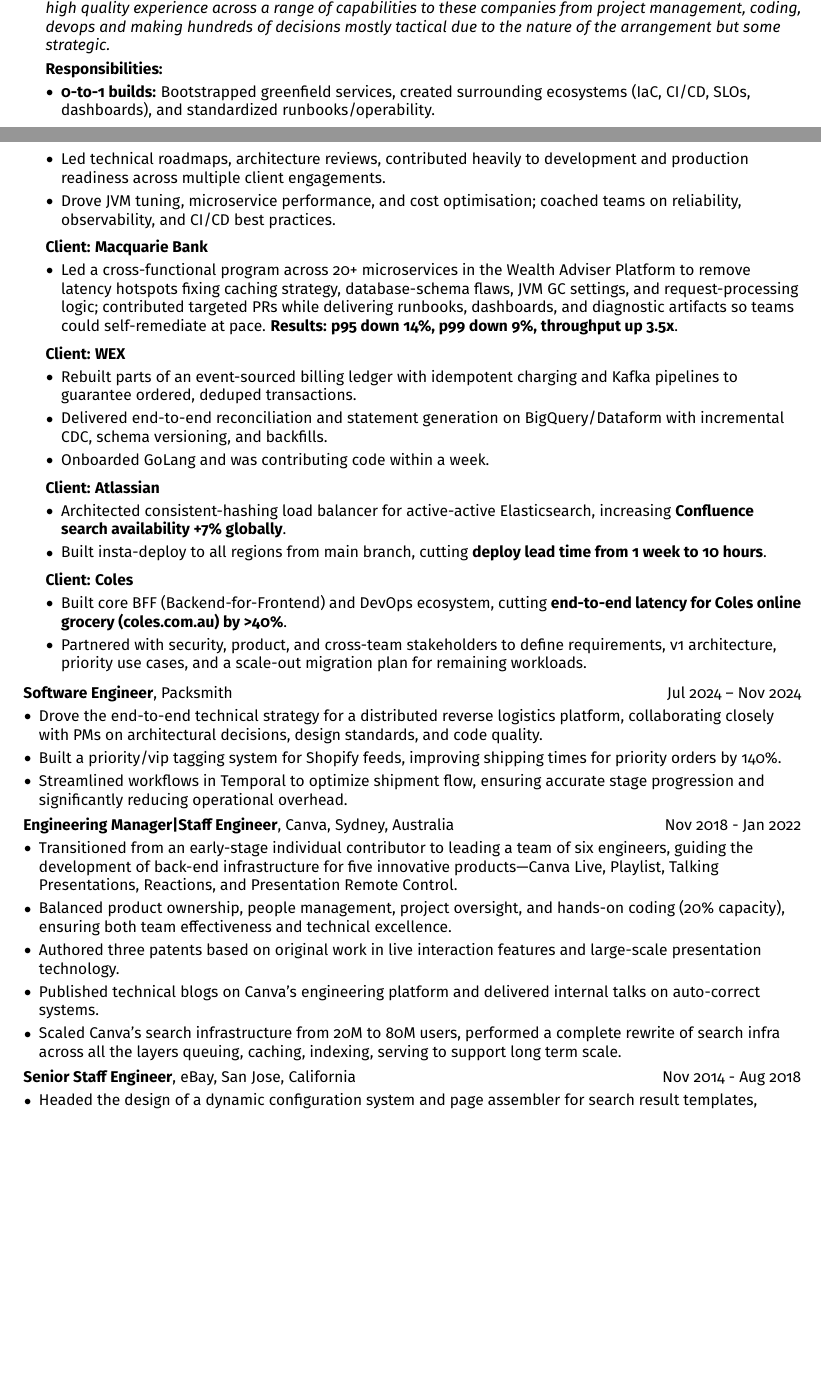
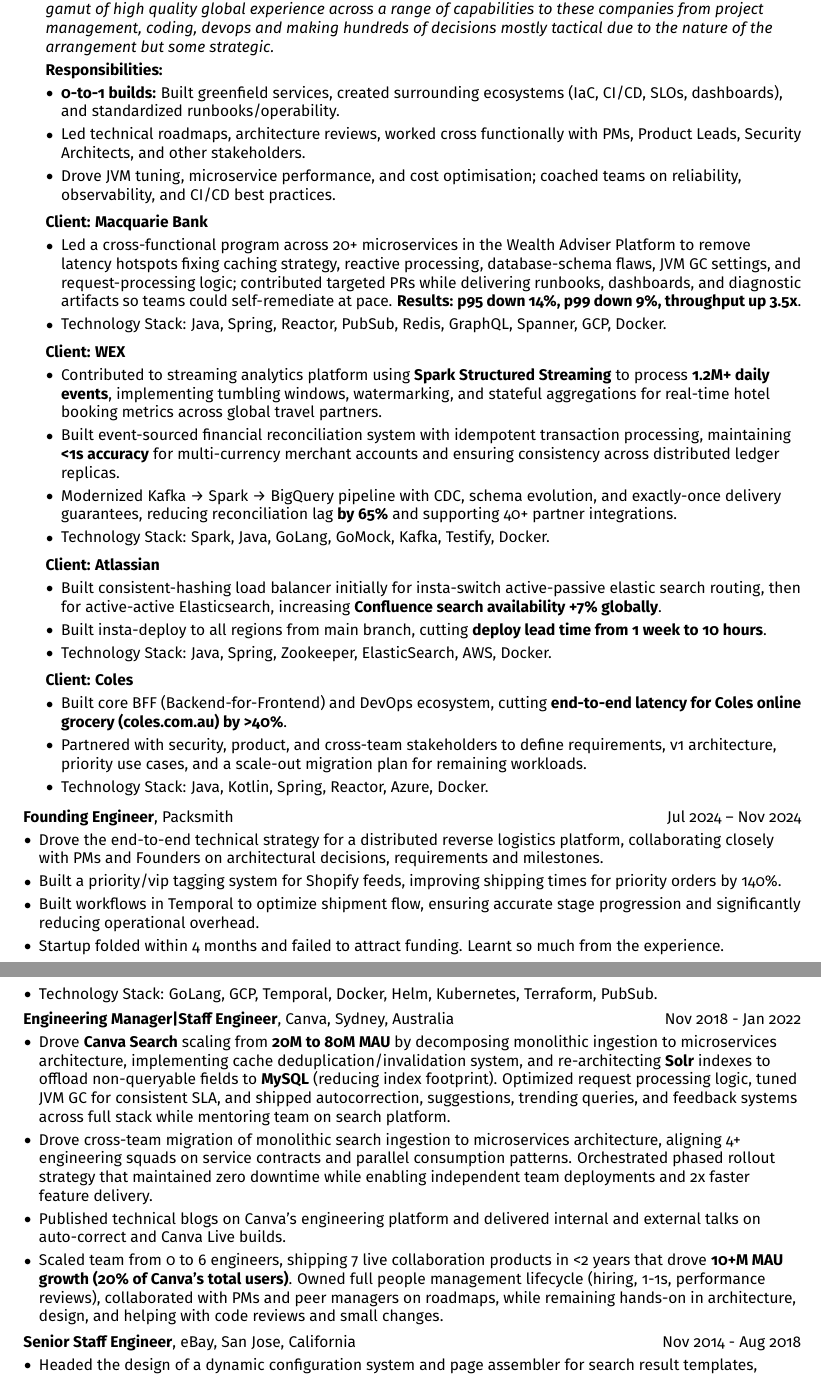
Before and after one commit to crazysoftwarecoder/LaTeX-resume, a LaTeX document (AshwanthFernando.tex): two parts of pages 1 and 2 of 3 before the commit and two parts of pages 2 and 3 of 4 after it, joined at a grey line, cut so that both start at the same text, the shorter picture padded with empty space. The pictures show the PDF file AshwanthFernando-Australia.pdf that the author committed with the source.

Commit message:
Updated latest

```diff
--- a/AshwanthFernando.tex
+++ b/AshwanthFernando.tex
@@ -294,8 +301,8 @@
                 itemsep=0pt,
                 leftmargin=0 cm + 10pt + 0.5cm
             ]
-                \item \textbf{0-to-1 builds:} Bootstrapped greenfield services, created surrounding ecosystems (IaC, CI/CD, SLOs, dashboards), and standardized runbooks/operability.
-                \item Led technical roadmaps, architecture reviews, contributed heavily to development and production readiness across multiple client engagements.
+                \item \textbf{0-to-1 builds:} Built greenfield services, created surrounding ecosystems (IaC, CI/CD, SLOs, dashboards), and standardized runbooks/operability.
+                \item Led technical roadmaps, architecture reviews, worked cross functionally with PMs, Product Leads, Security Architects, and other stakeholders.
                 \item Drove JVM tuning, microservice performance, and cost optimisation; coached teams on reliability, observability, and CI/CD best practices.
             \end{itemize}
 
@@ -308,7 +315,8 @@
                 itemsep=0pt,
                 leftmargin=0 cm + 10pt + 0.5cm
             ]
-                \item Led a cross-functional program across 20+ microservices in the Wealth Adviser Platform to remove latency hotspots fixing caching strategy, database-schema flaws, JVM GC settings, and request-processing logic; contributed targeted PRs while delivering runbooks, dashboards, and diagnostic artifacts so teams could self-remediate at pace. \textbf{Results: p95 down 14\%, p99 down 9\%, throughput up 3.5x}.
+                \item Led a cross-functional program across 20+ microservices in the Wealth Adviser Platform to remove latency hotspots fixing caching strategy, reactive processing, database-schema flaws, JVM GC settings, and request-processing logic; contributed targeted PRs while delivering runbooks, dashboards, and diagnostic artifacts so teams could self-remediate at pace. \textbf{Results: p95 down 14\%, p99 down 9\%, throughput up 3.5x}.
+                \item Technology Stack: Java, Spring, Reactor, PubSub, Redis, GraphQL, Spanner, GCP, Docker.
             \end{itemize}
 
             \vspace{0.10 cm}
@@ -320,9 +328,10 @@
                 itemsep=0pt,
                 leftmargin=0 cm + 10pt + 0.5cm
             ]
-                \item Rebuilt parts of an event-sourced billing ledger with idempotent charging and Kafka pipelines to guarantee ordered, deduped transactions.
-                \item Delivered end-to-end reconciliation and statement generation on BigQuery/Dataform with incremental CDC, schema versioning, and backfills.
-                \item Onboarded GoLang and was contributing code within a week.
+            \item Contributed to streaming analytics platform using \textbf{Spark Structured Streaming} to process \textbf{1.2M+ daily events}, implementing tumbling windows, watermarking, and stateful aggregations for real-time hotel booking metrics across global travel partners.
+            \item Built event-sourced financial reconciliation system with idempotent transaction processing, maintaining \textbf{<1s accuracy} for multi-currency merchant accounts and ensuring consistency across distributed ledger replicas.
+            \item Modernized Kafka → Spark → BigQuery pipeline with CDC, schema evolution, and exactly-once delivery guarantees, reducing reconciliation lag \textbf{by 65\%} and supporting 40+ partner integrations.
+            \item Technology Stack: Spark, Java, GoLang, GoMock, Kafka, Testify, Docker.
             \end{itemize}
 
             \vspace{0.10 cm}
@@ -334,8 +343,9 @@
                 itemsep=0pt,
                 leftmargin=0 cm + 10pt + 0.5cm
             ]
-                \item Architected consistent-hashing load balancer for active-active Elasticsearch, increasing \textbf{Confluence search availability +7\% globally}.
+                \item Built consistent-hashing load balancer initially for insta-switch active-passive elastic search routing, then for active-active Elasticsearch, increasing \textbf{Confluence search availability +7\% globally}.
                 \item Built insta-deploy to all regions from main branch, cutting \textbf{deploy lead time from 1 week to 10 hours}.
+                \item Technology Stack: Java, Spring, Zookeeper, ElasticSearch, AWS, Docker.
             \end{itemize}
 
             \vspace{0.10 cm}
@@ -349,6 +359,7 @@
             ]
                 \item Built core BFF (Backend-for-Frontend) and DevOps ecosystem, cutting \textbf{end-to-end latency for Coles online grocery (coles.com.au) by >40\%}.
                 \item Partnered with security, product, and cross-team stakeholders to define requirements, v1 architecture, priority use cases, and a scale-out migration plan for remaining workloads.
+                \item Technology Stack: Java, Kotlin, Spring, Reactor, Azure, Docker.
             \end{itemize}
         \end{onecolentry}
 
@@ -356,14 +367,16 @@
         \begin{twocolentry}{
             Jul 2024 – Nov 2024
         }
-            \textbf{Software Engineer}, Packsmith\end{twocolentry}
+            \textbf{Founding Engineer}, Packsmith\end{twocolentry}
 
         \vspace{0.10 cm}
         \begin{onecolentry}
             \begin{highlights}
-                \item Drove the end-to-end technical strategy for a distributed reverse logistics platform, collaborating closely with PMs on architectural decisions, design standards, and code quality.
+                \item Drove the end-to-end technical strategy for a distributed reverse logistics platform, collaborating closely with PMs and Founders on architectural decisions, requirements and milestones.
                 \item Built a priority/vip tagging system for Shopify feeds, improving shipping times for priority orders by 140\%.
-                \item Streamlined workflows in Temporal to optimize shipment flow, ensuring accurate stage progression and significantly reducing operational overhead.
+                \item Built workflows in Temporal to optimize shipment flow, ensuring accurate stage progression and significantly reducing operational overhead.
+                \item Startup folded within 4 months and failed to attract funding. Learnt so much from the experience.
+                \item Technology Stack: GoLang, GCP, Temporal, Docker, Helm, Kubernetes, Terraform, PubSub.
             \end{highlights}
         \end{onecolentry}
 
@@ -377,11 +390,10 @@
         \vspace{0.10 cm}
         \begin{onecolentry}
             \begin{highlights}
-                \item Transitioned from an early-stage individual contributor to leading a team of six engineers, guiding the development of back-end infrastructure for five innovative products—Canva Live, Playlist, Talking Presentations, Reactions, and Presentation Remote Control.
-                \item Balanced product ownership, people management, project oversight, and hands-on coding (20\% capacity), ensuring both team effectiveness and technical excellence.
-                \item Authored three patents based on original work in live interaction features and large-scale presentation technology.
-                \item Published technical blogs on Canva's engineering platform and delivered internal talks on auto-correct systems.
-                \item Scaled Canva's search infrastructure from 20M to 80M users, performed a complete rewrite of search infra across all the layers queuing, caching, indexing, serving to support long term scale.
+                \item Drove \textbf{Canva Search} scaling from \textbf{20M to 80M MAU} by decomposing monolithic ingestion to microservices architecture, implementing cache deduplication/invalidation system, and re-architecting \textbf{Solr} indexes to offload non-queryable fields to \textbf{MySQL} (reducing index footprint). Optimized request processing logic, tuned JVM GC for consistent SLA, and shipped autocorrection, suggestions, trending queries, and feedback systems across full stack while mentoring team on search platform.
+                \item Drove cross-team migration of monolithic search ingestion to microservices architecture, aligning 4+ engineering squads on service contracts and parallel consumption patterns. Orchestrated phased rollout strategy that maintained zero downtime while enabling independent team deployments and 2x faster feature delivery.
+                \item Published technical blogs on Canva's engineering platform and delivered internal and external talks on auto-correct and Canva Live builds.
+                \item Scaled team from 0 to 6 engineers, shipping 7 live collaboration products in <2 years that drove \textbf{10+M MAU growth (20\% of Canva's total users)}. Owned full people management lifecycle (hiring, 1-1s, performance reviews), collaborated with PMs and peer managers on roadmaps, while remaining hands-on in architecture, design, and helping with code reviews and small changes.
             \end{highlights}
         \end{onecolentry}
 
```
Also changed, not shown: AshwanthFernando-Australia.pdf, AshwanthFernando-Global.pdf, AshwanthFernando.tex (63 more changed lines), 1 other file.
